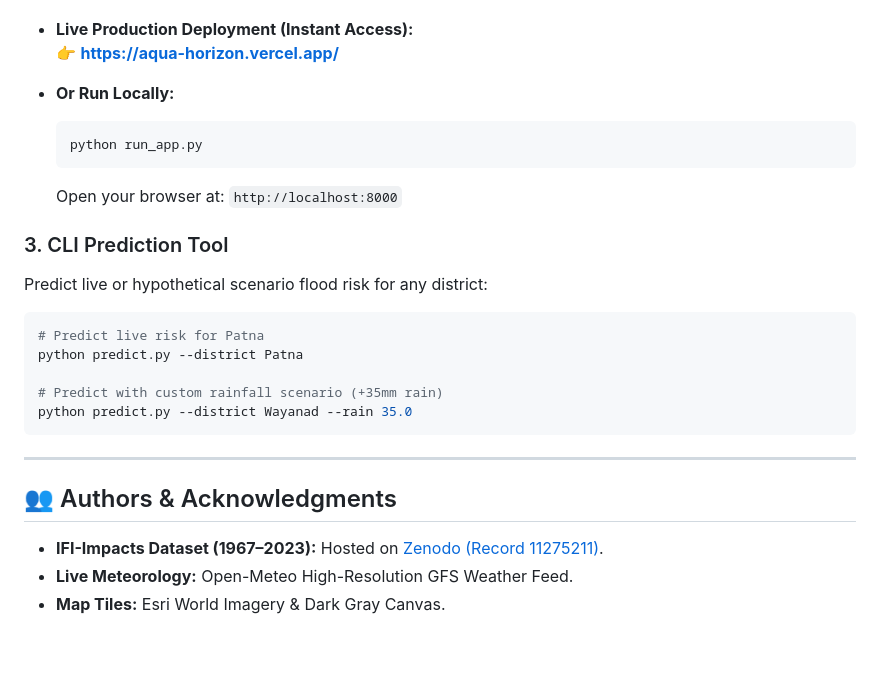
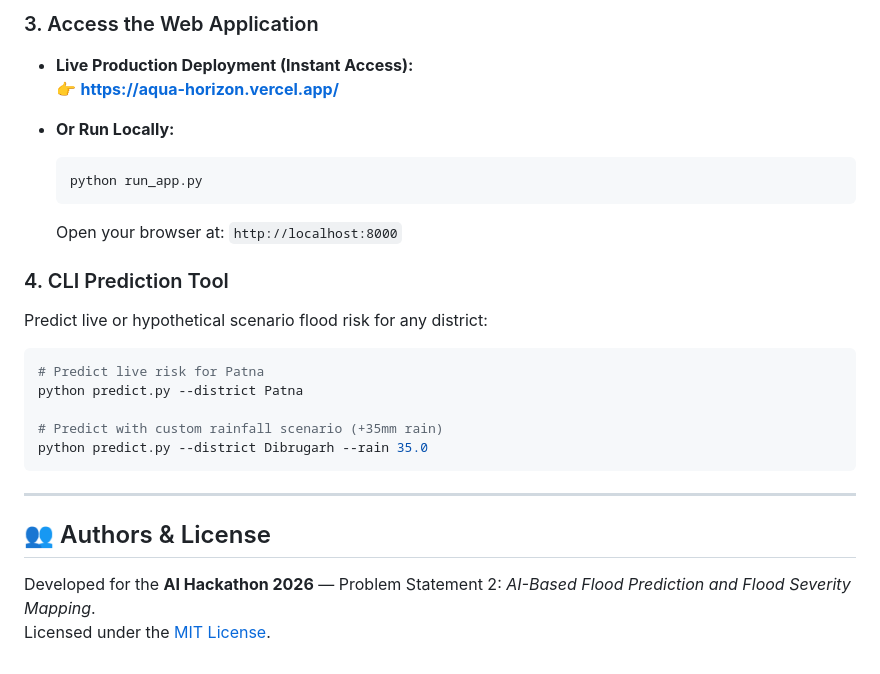
Before and after one commit to naunidhsingh04/Aqua-Horizon, a Markdown page: README.md, the part around one of its changes. GitHub-like rendering.

````diff
--- a/README.md
+++ b/README.md
@@ -84,3 +137,4 @@ pip install numpy pandas scikit-learn xgboost imbalanced-learn joblib requests
+### 3. Access the Web Application
 
 * **Live Production Deployment (Instant Access):**
   👉 [**https://aqua-horizon.vercel.app/**](https://aqua-horizon.vercel.app/)
@@ -91,20 +145,19 @@ pip install numpy pandas scikit-learn xgboost imbalanced-learn joblib requests
   ```
   Open your browser at: `http://localhost:8000`
 
-### 3. CLI Prediction Tool
+### 4. CLI Prediction Tool
 Predict live or hypothetical scenario flood risk for any district:
 ```bash
 # Predict live risk for Patna
 python predict.py --district Patna
 
 # Predict with custom rainfall scenario (+35mm rain)
-python predict.py --district Wayanad --rain 35.0
+python predict.py --district Dibrugarh --rain 35.0
 ```
 
 ---
 
-## 👥 Authors & Acknowledgments
+## 👥 Authors & License
 
-* **IFI-Impacts Dataset (1967–2023):** Hosted on [Zenodo (Record 11275211)](https://zenodo.org/records/11275211).
-* **Live Meteorology:** Open-Meteo High-Resolution GFS Weather Feed.
-* **Map Tiles:** Esri World Imagery & Dark Gray Canvas.
+Developed for the **AI Hackathon 2026** — Problem Statement 2: *AI-Based Flood Prediction and Flood Severity Mapping*.
+Licensed under the [MIT License](LICENSE).
````
Also changed, not shown: other parts of README.md (+76 -23 lines).
